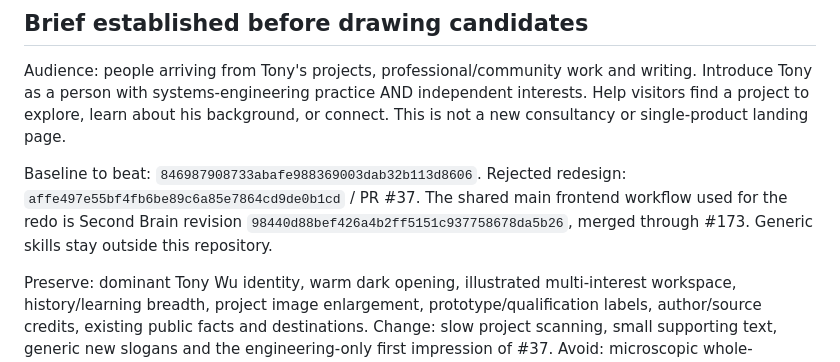
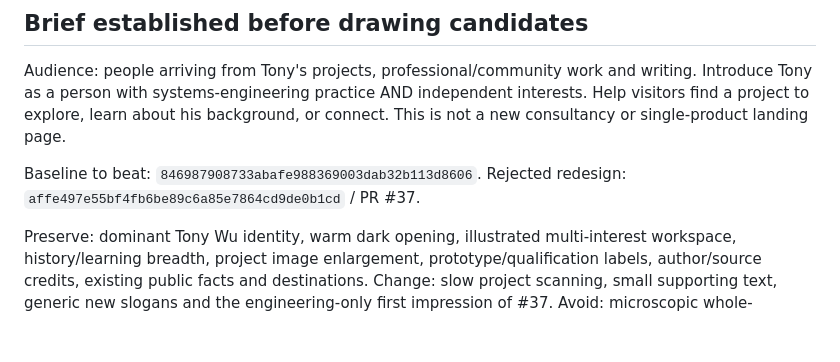
Before and after one commit to haitaowu12/tony-wu-home, a Markdown page: docs/design-redo.md, the part around the change. Rendered like a GitHub page; blank space fills up the shorter version.

Commit message:
Remove internal references from public documentation [skip ci]

```diff
--- a/docs/design-redo.md
+++ b/docs/design-redo.md
@@ -4,7 +4,7 @@
 
 Audience: people arriving from Tony's projects, professional/community work and writing. Introduce Tony as a person with systems-engineering practice AND independent interests. Help visitors find a project to explore, learn about his background, or connect. This is not a new consultancy or single-product landing page.
 
-Baseline to beat: `846987908733abafe988369003dab32b113d8606`. Rejected redesign: `affe497e55bf4fb6be89c6a85e7864cd9de0b1cd` / PR #37. The shared main frontend workflow used for the redo is Second Brain revision `98440d88bef426a4b2ff5151c937758678da5b26`, merged through #173. Generic skills stay outside this repository.
+Baseline to beat: `846987908733abafe988369003dab32b113d8606`. Rejected redesign: `affe497e55bf4fb6be89c6a85e7864cd9de0b1cd` / PR #37.
 
 Preserve: dominant Tony Wu identity, warm dark opening, illustrated multi-interest workspace, history/learning breadth, project image enlargement, prototype/qualification labels, author/source credits, existing public facts and destinations. Change: slow project scanning, small supporting text, generic new slogans and the engineering-only first impression of #37. Avoid: microscopic whole-application screenshot as hero, unannounced employer changes, private family/client/financial details, or test counts presented as design success.
 
```
